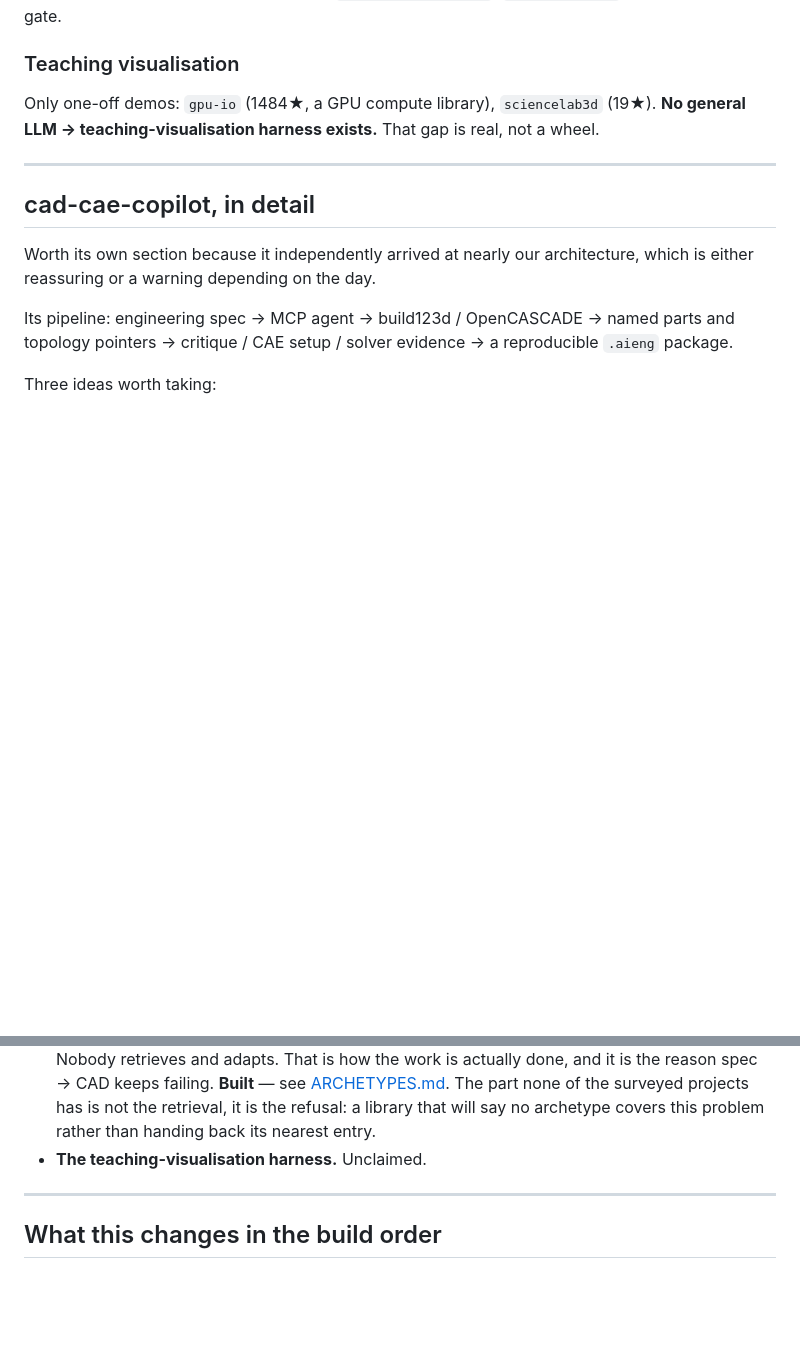
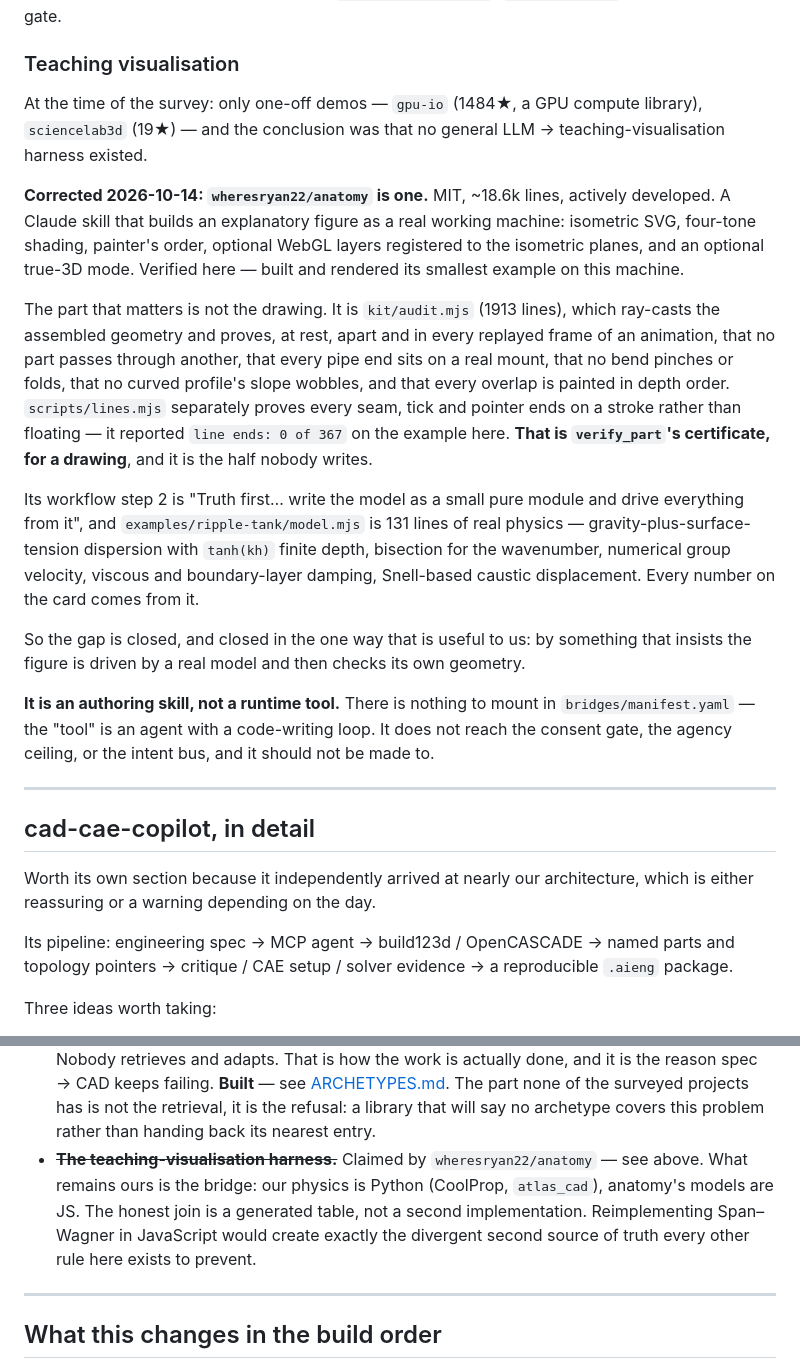
Before and after one commit to jdphillipsII/Jarvis, a Markdown page: docs/PRIOR_ART.md, 2 parts joined by grey strips. GitHub-like rendering; blank space fills up the shorter version.

Commit message:
prior-art: the visualisation gap is closed, and not by us
The survey concluded that no general LLM -> teaching-visualisation harness
existed, and named it the genuinely novel piece worth building ourselves.
wheresryan22/anatomy is one. MIT, ~18.6k lines, actively developed. Built and
rendered its smallest example here to check rather than taking the README's
word for it.

The part that matters is not the drawing. kit/audit.mjs is 1913 lines that
ray-cast the assembled geometry and prove, at rest, apart and in every replayed
animation frame, that no part passes through another, that every pipe end sits
on a real mount, that no bend pinches or folds, and that every overlap is
painted in depth order. scripts/lines.mjs separately proves every seam, tick
and pointer ends on a stroke rather than floating: `line ends: 0 of 367` on the
example here. That is verify_part's certificate, for a drawing, and it is the
half nobody writes.

Its workflow insists on the thing we care about — "write the model as a small
pure module and drive everything from it" — and its ripple-tank model is 131
lines of real dispersion physics, not decoration.

Two things recorded so they are not rediscovered:

It is an authoring skill, not a runtime tool. There is nothing to mount in
bridges/manifest.yaml; the "tool" is an agent with a code-writing loop. It does
not reach the consent gate or the agency ceiling and should not be made to.

The join to our physics is a generated table, not a second implementation. Our
numbers are Python (CoolProp, atlas_cad) and anatomy's models are JS;
reimplementing Span-Wagner in JavaScript would create exactly the divergent
second source of truth every other rule in this repo exists to prevent.

Co-Authored-By: Claude Opus 5 <noreply@anthropic.com>
Claude-Session: https://claude.ai/code/session_01Duf6e54cjoLqFLi8Drk7pe

```diff
--- a/docs/PRIOR_ART.md
+++ b/docs/PRIOR_ART.md
@@ -56,9 +56,41 @@ improves on `core/endpointing.py`, `core/policy.py`, or the proposal gate.
 
 ### Teaching visualisation
 
-Only one-off demos: `gpu-io` (1484★, a GPU compute library), `sciencelab3d`
-(19★). **No general LLM → teaching-visualisation harness exists.** That gap is
-real, not a wheel.
+At the time of the survey: only one-off demos — `gpu-io` (1484★, a GPU compute
+library), `sciencelab3d` (19★) — and the conclusion was that no general
+LLM → teaching-visualisation harness existed.
+
+**Corrected 2026-10-14: `wheresryan22/anatomy` is one.** MIT, ~18.6k lines,
+actively developed. A Claude skill that builds an explanatory figure as a real
+working machine: isometric SVG, four-tone shading, painter's order, optional
+WebGL layers registered to the isometric planes, and an optional true-3D mode.
+Verified here — built and rendered its smallest example on this machine.
+
+The part that matters is not the drawing. It is `kit/audit.mjs` (1913 lines),
+which ray-casts the assembled geometry and proves, at rest, apart and in every
+replayed frame of an animation, that no part passes through another, that
+every pipe end sits on a real mount, that no bend pinches or folds, that no
+curved profile's slope wobbles, and that every overlap is painted in depth
+order. `scripts/lines.mjs` separately proves every seam, tick and pointer ends
+on a stroke rather than floating — it reported `line ends: 0 of 367` on the
+example here. **That is `verify_part`'s certificate, for a drawing**, and it is
+the half nobody writes.
+
+Its workflow step 2 is "Truth first… write the model as a small pure module and
+drive everything from it", and `examples/ripple-tank/model.mjs` is 131 lines of
+real physics — gravity-plus-surface-tension dispersion with `tanh(kh)` finite
+depth, bisection for the wavenumber, numerical group velocity, viscous and
+boundary-layer damping, Snell-based caustic displacement. Every number on the
+card comes from it.
+
+So the gap is closed, and closed in the one way that is useful to us: by
+something that insists the figure is driven by a real model and then checks
+its own geometry.
+
+**It is an authoring skill, not a runtime tool.** There is nothing to mount in
+`bridges/manifest.yaml` — the "tool" is an agent with a code-writing loop. It
+does not reach the consent gate, the agency ceiling, or the intent bus, and it
+should not be made to.
 
 ---
 
@@ -138,7 +170,12 @@ for the tolerance stack-up gap named in the suite doc.
   surveyed projects has is not the retrieval, it is the refusal: a library
   that will say no archetype covers this problem rather than handing back its
   nearest entry.
-- **The teaching-visualisation harness.** Unclaimed.
+- ~~**The teaching-visualisation harness.**~~ Claimed by
+  `wheresryan22/anatomy` — see above. What remains ours is the bridge: our
+  physics is Python (CoolProp, `atlas_cad`), anatomy's models are JS. The
+  honest join is a generated table, not a second implementation. Reimplementing
+  Span–Wagner in JavaScript would create exactly the divergent second source of
+  truth every other rule here exists to prevent.
 
 ---
 
```
